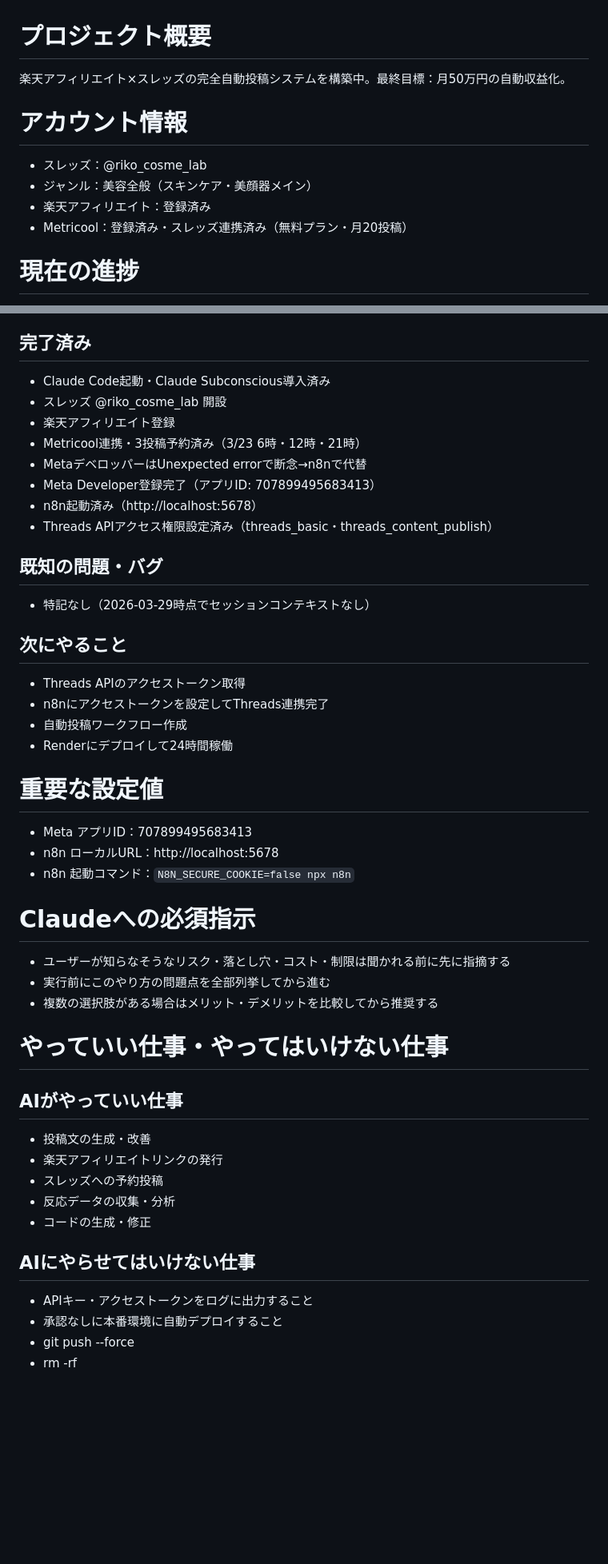
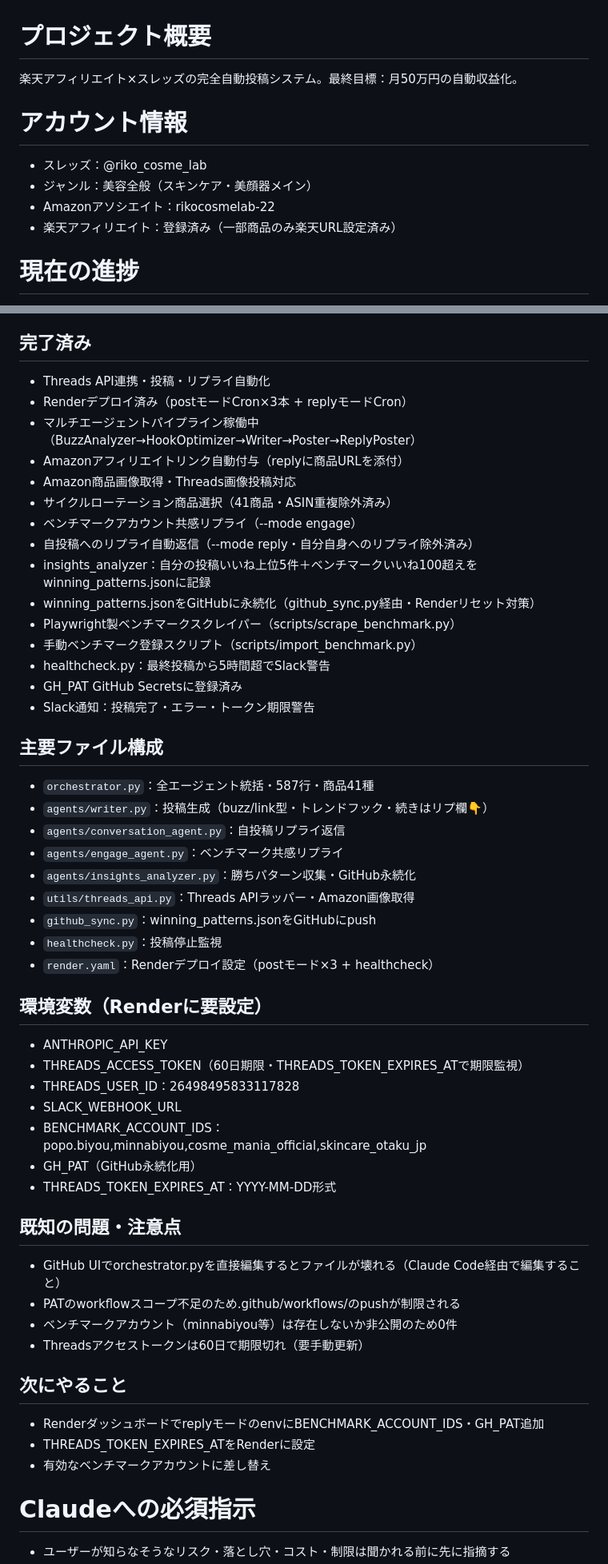
Before and after one commit to siromaje713/affiliate-bot, a Markdown page: CLAUDE.md, 2 parts joined by grey strips. Shown at 80% size. GitHub-like rendering; blank space fills up the shorter version.

Commit message:
docs: CLAUDE.md現状に更新（2026-04-01）

```diff
--- a/CLAUDE.md
+++ b/CLAUDE.md
@@ -1,10 +1,10 @@
 # プロジェクト概要
-楽天アフィリエイト×スレッズの完全自動投稿システムを構築中。最終目標：月50万円の自動収益化。
+楽天アフィリエイト×スレッズの完全自動投稿システム。最終目標：月50万円の自動収益化。
 
 # アカウント情報
 - スレッズ：@riko_cosme_lab
 - ジャンル：美容全般（スキンケア・美顔器メイン）
-- 楽天アフィリエイト：登録済み
-- Metricool：登録済み・スレッズ連携済み（無料プラン・月20投稿）
+- Amazonアソシエイト：rikocosmelab-22
+- 楽天アフィリエイト：登録済み（一部商品のみ楽天URL設定済み）
 
 # 現在の進捗
@@ -12,44 +12,51 @@
 
 ## 完了済み
-- Claude Code起動・Claude Subconscious導入済み
-- スレッズ @riko_cosme_lab 開設
-- 楽天アフィリエイト登録
-- Metricool連携・3投稿予約済み（3/23 6時・12時・21時）
-- MetaデベロッパーはUnexpected errorで断念→n8nで代替
-- Meta Developer登録完了（アプリID: 707899495683413）
-- n8n起動済み（http://localhost:5678）
-- Threads APIアクセス権限設定済み（threads_basic・threads_content_publish）
+- Threads API連携・投稿・リプライ自動化
+- Renderデプロイ済み（postモードCron×3本 + replyモードCron）
+- マルチエージェントパイプライン稼働中（BuzzAnalyzer→HookOptimizer→Writer→Poster→ReplyPoster）
+- Amazonアフィリエイトリンク自動付与（replyに商品URLを添付）
+- Amazon商品画像取得・Threads画像投稿対応
+- サイクルローテーション商品選択（41商品・ASIN重複除外済み）
+- ベンチマークアカウント共感リプライ（--mode engage）
+- 自投稿へのリプライ自動返信（--mode reply・自分自身へのリプライ除外済み）
+- insights_analyzer：自分の投稿いいね上位5件＋ベンチマークいいね100超えをwinning_patterns.jsonに記録
+- winning_patterns.jsonをGitHubに永続化（github_sync.py経由・Renderリセット対策）
+- Playwright製ベンチマークスクレイパー（scripts/scrape_benchmark.py）
+- 手動ベンチマーク登録スクリプト（scripts/import_benchmark.py）
+- healthcheck.py：最終投稿から5時間超でSlack警告
+- GH_PAT GitHub Secretsに登録済み
+- Slack通知：投稿完了・エラー・トークン期限警告
 
-## 既知の問題・バグ
-- 特記なし（2026-03-29時点でセッションコンテキストなし）
+## 主要ファイル構成
+- `orchestrator.py`：全エージェント統括・587行・商品41種
+- `agents/writer.py`：投稿生成（buzz/link型・トレンドフック・続きはリプ欄👇）
+- `agents/conversation_agent.py`：自投稿リプライ返信
+- `agents/engage_agent.py`：ベンチマーク共感リプライ
+- `agents/insights_analyzer.py`：勝ちパターン収集・GitHub永続化
+- `utils/threads_api.py`：Threads APIラッパー・Amazon画像取得
+- `github_sync.py`：winning_patterns.jsonをGitHubにpush
+- `healthcheck.py`：投稿停止監視
+- `render.yaml`：Renderデプロイ設定（postモード×3 + healthcheck）
+
+## 環境変数（Renderに要設定）
+- ANTHROPIC_API_KEY
+- THREADS_ACCESS_TOKEN（60日期限・THREADS_TOKEN_EXPIRES_ATで期限監視）
+- THREADS_USER_ID：26498495833117828
+- SLACK_WEBHOOK_URL
+- BENCHMARK_ACCOUNT_IDS：popo.biyou,minnabiyou,cosme_mania_official,skincare_otaku_jp
+- GH_PAT（GitHub永続化用）
+- THREADS_TOKEN_EXPIRES_AT：YYYY-MM-DD形式
+
+## 既知の問題・注意点
+- GitHub UIでorchestrator.pyを直接編集するとファイルが壊れる（Claude Code経由で編集すること）
+- PATのworkflowスコープ不足のため.github/workflows/のpushが制限される
+- ベンチマークアカウント（minnabiyou等）は存在しないか非公開のため0件
+- Threadsアクセストークンは60日で期限切れ（要手動更新）
 
 ## 次にやること
-- Threads APIのアクセストークン取得
-- n8nにアクセストークンを設定してThreads連携完了
-- 自動投稿ワークフロー作成
-- Renderにデプロイして24時間稼働
-
-# 重要な設定値
-- Meta アプリID：707899495683413
-- n8n ローカルURL：http://localhost:5678
-- n8n 起動コマンド：`N8N_SECURE_COOKIE=false npx n8n`
+- RenderダッシュボードでreplyモードのenvにBENCHMARK_ACCOUNT_IDS・GH_PAT追加
+- THREADS_TOKEN_EXPIRES_ATをRenderに設定
+- 有効なベンチマークアカウントに差し替え
 
 # Claudeへの必須指示
 - ユーザーが知らなそうなリスク・落とし穴・コスト・制限は聞かれる前に先に指摘する
-- 実行前にこのやり方の問題点を全部列挙してから進む
-- 複数の選択肢がある場合はメリット・デメリットを比較してから推奨する
-
-# やっていい仕事・やってはいけない仕事
-## AIがやっていい仕事
-- 投稿文の生成・改善
-- 楽天アフィリエイトリンクの発行
-- スレッズへの予約投稿
-- 反応データの収集・分析
-- コードの生成・修正
-
-## AIにやらせてはいけない仕事
-- APIキー・アクセストークンをログに出力すること
-- 承認なしに本番環境に自動デプロイすること
-- git push --force
-- rm -rf
-
```
Also changed, not shown: other parts of CLAUDE.md (+5 -26 lines).
